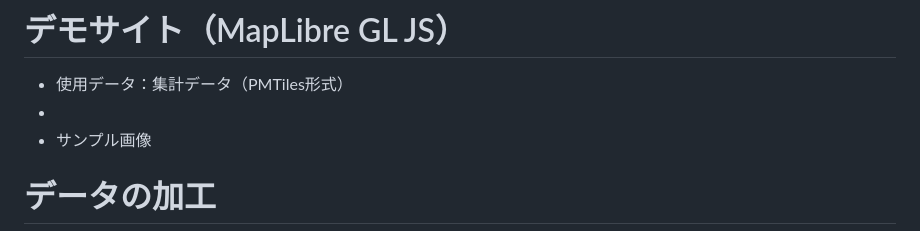
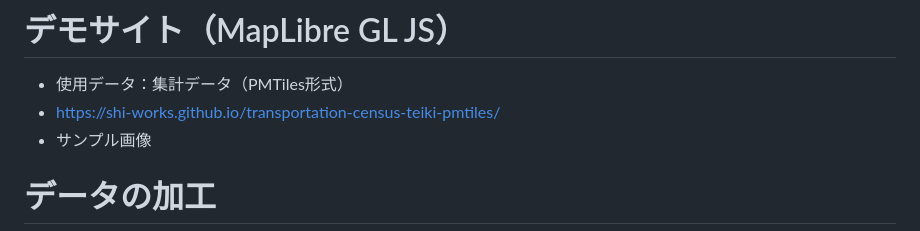
Before and after one commit to shi-works/transportation-census-teiki-pmtiles, a Markdown page: README.md, the part around the change. Drawn GitHub-style.

```diff
--- a/README.md
+++ b/README.md
@@ -4,7 +4,7 @@
 
 # デモサイト（MapLibre GL JS）
 - 使用データ：集計データ（PMTiles形式）
--
+- https://shi-works.github.io/transportation-census-teiki-pmtiles/
 - サンプル画像
 
 # データの加工
```
